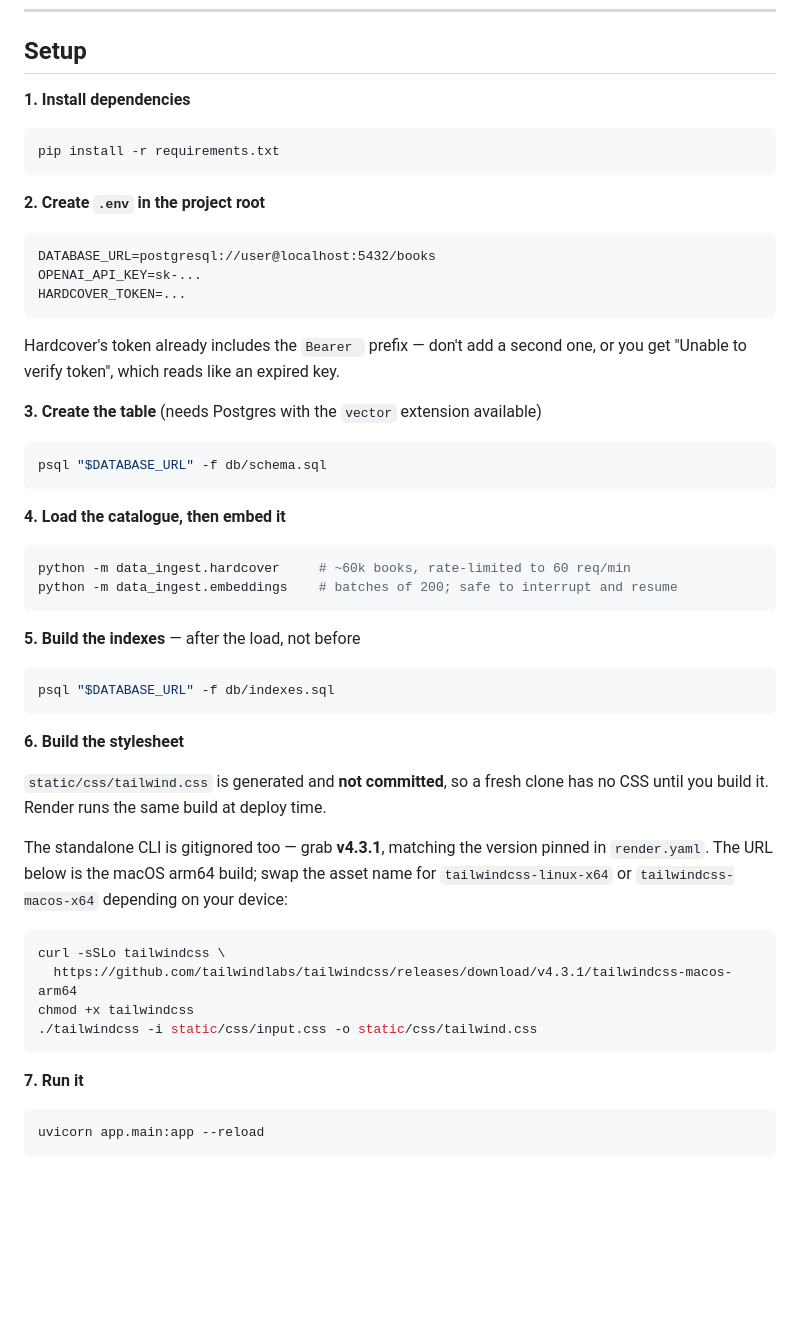
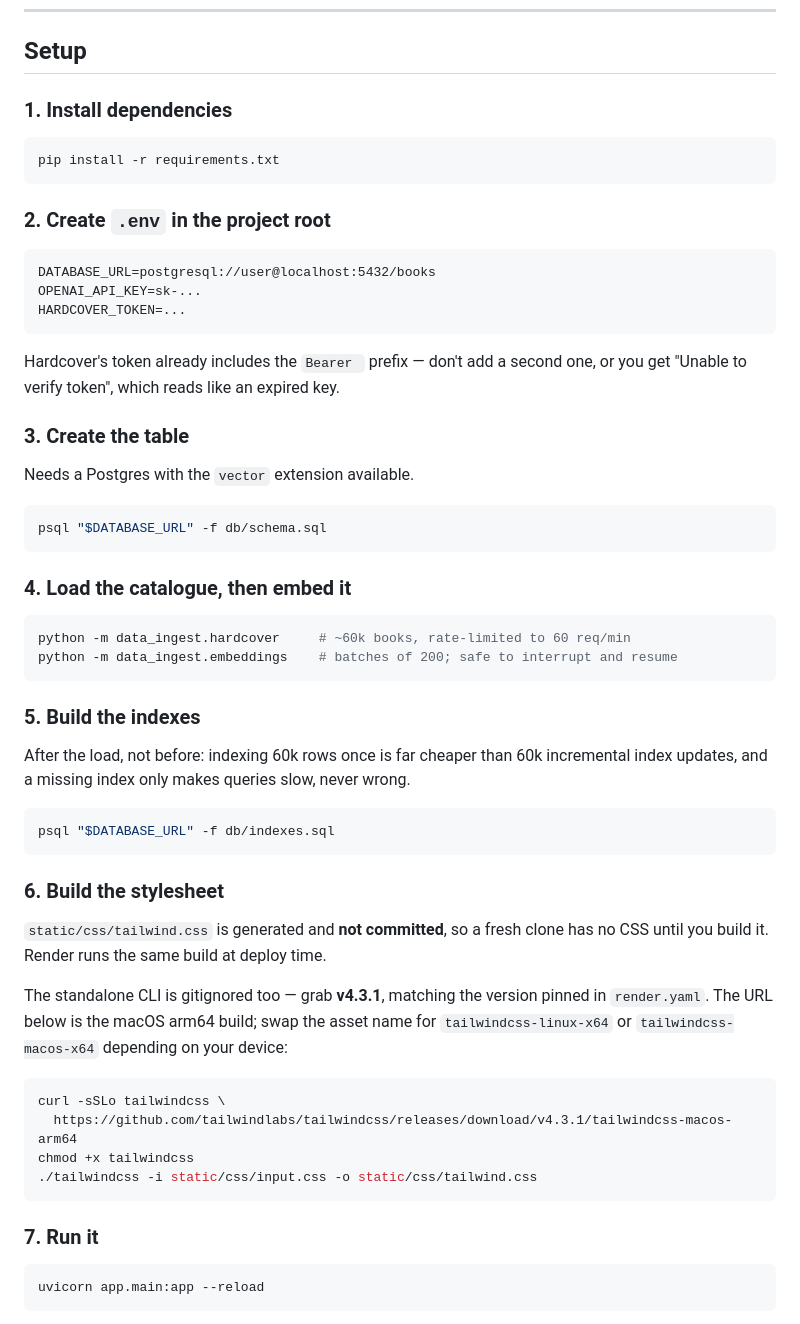
Before and after one commit to damla-bortucen/book-recommender, a Markdown page: README.md, the part around one of its changes. Drawn GitHub-style; blank space fills up the shorter version.

Commit message:
docs: spacing. #56

````diff
--- a/README.md
+++ b/README.md
@@ -186,14 +180,13 @@ secrets as the refresh workflow.
 
 ## Setup
 
-**1. Install dependencies**
+### 1. Install dependencies
 
 ```bash
 pip install -r requirements.txt
 ```
 
-
-**2. Create `.env` in the project root**
+### 2. Create `.env` in the project root
 
 ```
 DATABASE_URL=postgresql://user@localhost:5432/books
@@ -204,30 +197,31 @@ HARDCOVER_TOKEN=...
 Hardcover's token already includes the `Bearer ` prefix — don't add a second one, or you
 get "Unable to verify token", which reads like an expired key.
 
+### 3. Create the table
 
-**3. Create the table** (needs Postgres with the `vector` extension available)
+Needs a Postgres with the `vector` extension available.
 
 ```bash
 psql "$DATABASE_URL" -f db/schema.sql
 ```
 
-
-**4. Load the catalogue, then embed it**
+### 4. Load the catalogue, then embed it
 
 ```bash
 python -m data_ingest.hardcover     # ~60k books, rate-limited to 60 req/min
 python -m data_ingest.embeddings    # batches of 200; safe to interrupt and resume
 ```
 
+### 5. Build the indexes
 
-**5. Build the indexes** — after the load, not before
+After the load, not before: indexing 60k rows once is far cheaper than 60k
+incremental index updates, and a missing index only makes queries slow, never wrong.
 
 ```bash
 psql "$DATABASE_URL" -f db/indexes.sql
 ```
 
-
-**6. Build the stylesheet**
+### 6. Build the stylesheet
 
 `static/css/tailwind.css` is generated and **not committed**, so a fresh clone has no
 CSS until you build it. Render runs the same build at deploy time.
@@ -243,8 +237,7 @@ chmod +x tailwindcss
 ./tailwindcss -i static/css/input.css -o static/css/tailwind.css
 ```
 
-
-**7. Run it**
+### 7. Run it
 
 ```bash
 uvicorn app.main:app --reload
````
Also changed, not shown: other parts of README.md (+6 -6 lines).
